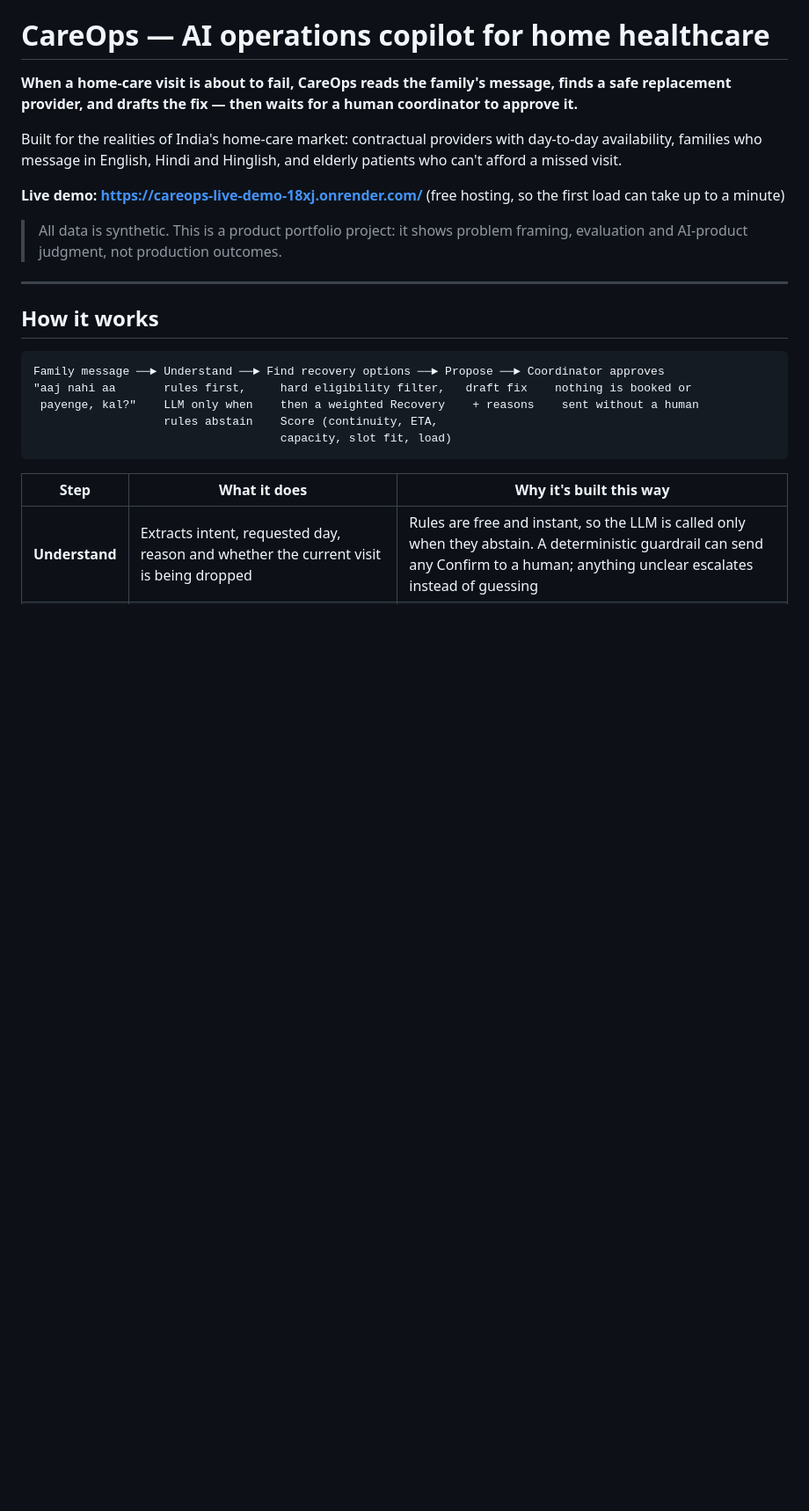
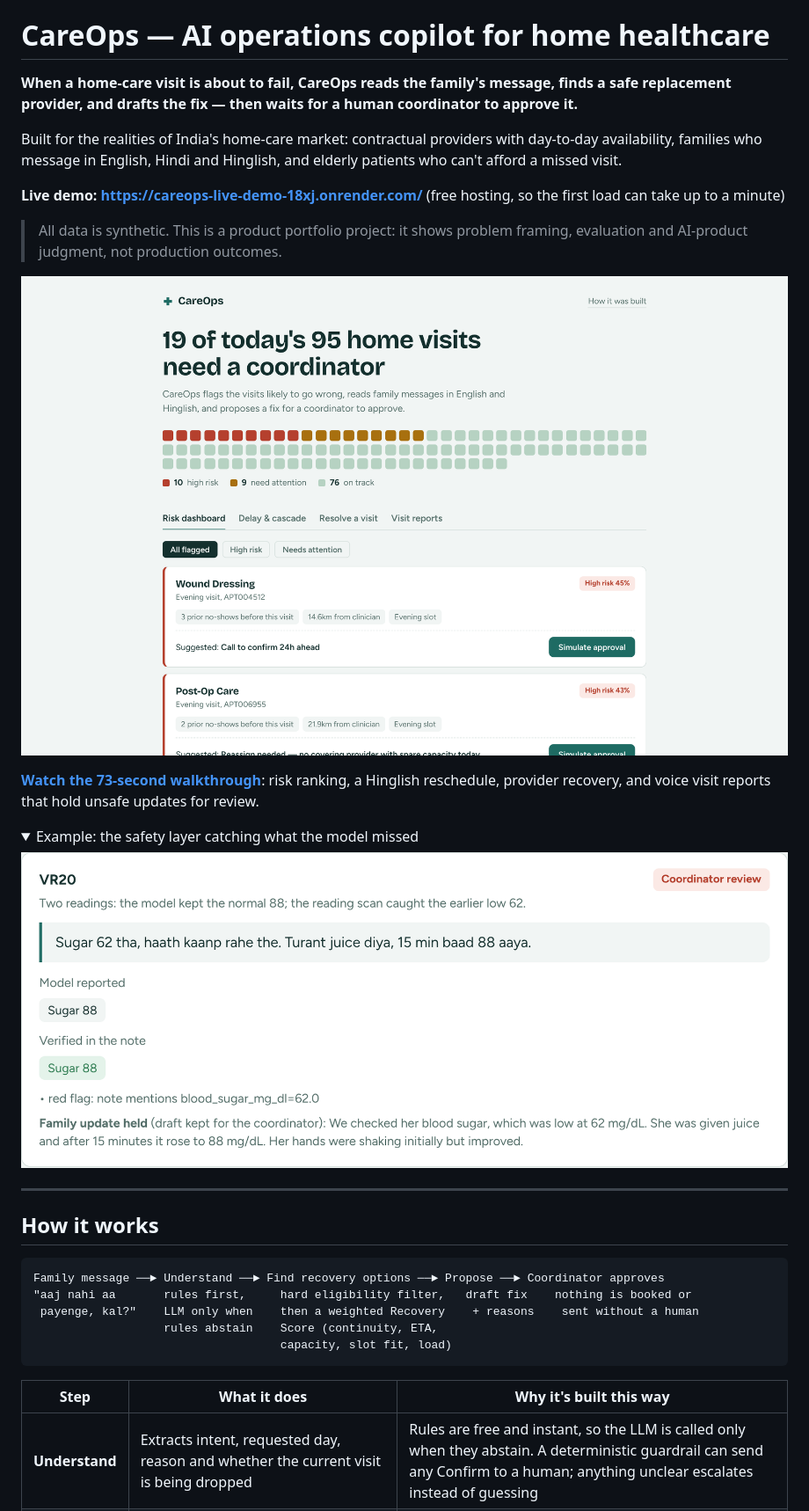
Before and after one commit to Ritikajaiswal2707/careops, a Markdown page: README.md, the part around one of its changes. Shown at 88% size. Rendered like a GitHub page; pictures changed too: docs/media/dashboard.png (added), docs/media/visit-reports.png (added); folded sections open; blank space fills up the shorter version.

```diff
--- a/README.md
+++ b/README.md
@@ -7,6 +7,17 @@ Built for the realities of India's home-care market: contractual providers with
 **Live demo: [https://careops-live-demo-18xj.onrender.com/](https://careops-live-demo-18xj.onrender.com/)** (free hosting, so the first load can take up to a minute)
 
 > All data is synthetic. This is a product portfolio project: it shows problem framing, evaluation and AI-product judgment, not production outcomes.
+
+![CareOps day board: 19 of 95 home visits flagged for a coordinator](docs/media/dashboard.png)
+
+**[Watch the 73-second walkthrough](docs/media/careops-demo.mp4)**: risk ranking, a Hinglish reschedule, provider recovery, and voice visit reports that hold unsafe updates for review.
+
+<details>
+<summary>Example: the safety layer catching what the model missed</summary>
+
+![Visit report VR20: the model kept only the normal sugar reading; the reading scan caught the earlier low of 62 and held the family update](docs/media/visit-reports.png)
+
+</details>
 
 ---
 
```
Also changed, not shown: other parts of README.md (+1 -1 lines), docs/DEEP_DIVE.md (+2 -2 lines), docs/PHASE13_EVALUATION.md (renamed from PHASE13_EVALUATION.md), docs/archive/FINAL_GAP_CLOSURE.md (renamed from FINAL_GAP_CLOSURE.md), docs/archive/PHASE11_CHANGELOG.md (renamed from PHASE11_CHANGELOG.md), 1 other file.
